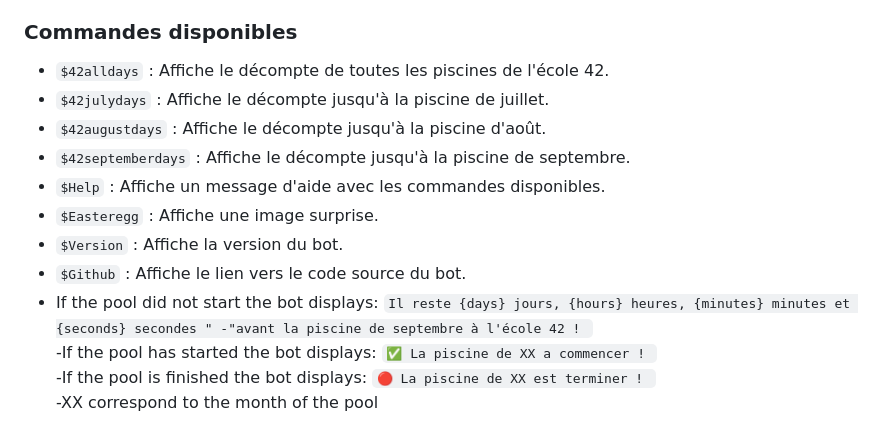
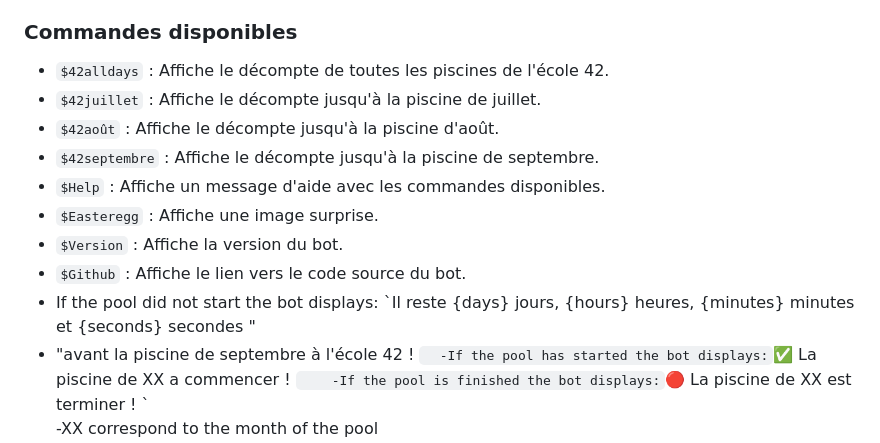
Before and after one commit to max21910/42DiscordBot, a Markdown page: README.md, the part around the change. Rendered like a GitHub page.

Commit message:
update commands

```diff
--- a/README.md
+++ b/README.md
@@ -79,15 +79,15 @@ Le bot se connectera à votre serveur Discord et sera prêt à recevoir des comm
 ### Commandes disponibles
 
 - `$42alldays` : Affiche le décompte de toutes les piscines de l'école 42.
-- `$42julydays` : Affiche le décompte jusqu'à la piscine de juillet.
-- `$42augustdays` : Affiche le décompte jusqu'à la piscine d'août.
-- `$42septemberdays` : Affiche le décompte jusqu'à la piscine de septembre.
+- `$42juillet` : Affiche le décompte jusqu'à la piscine de juillet.
+- `$42août` : Affiche le décompte jusqu'à la piscine d'août.
+- `$42septembre` : Affiche le décompte jusqu'à la piscine de septembre.
 - `$Help` : Affiche un message d'aide avec les commandes disponibles.
 - `$Easteregg` : Affiche une image surprise.
 - `$Version` : Affiche la version du bot.
 - `$Github` : Affiche le lien vers le code source du bot.
 - If the pool did not start the bot displays: `Il reste {days} jours, {hours} heures, {minutes} minutes et {seconds} secondes "
--"avant la piscine de septembre à l'école 42 ! `
+- "avant la piscine de septembre à l'école 42 ! `
 -If the pool has started the bot displays: `✅ La piscine de XX a commencer ! `
 -If the pool is finished the bot displays: `🔴 La piscine de XX est terminer ! `
 -XX correspond to the month of the pool
```
